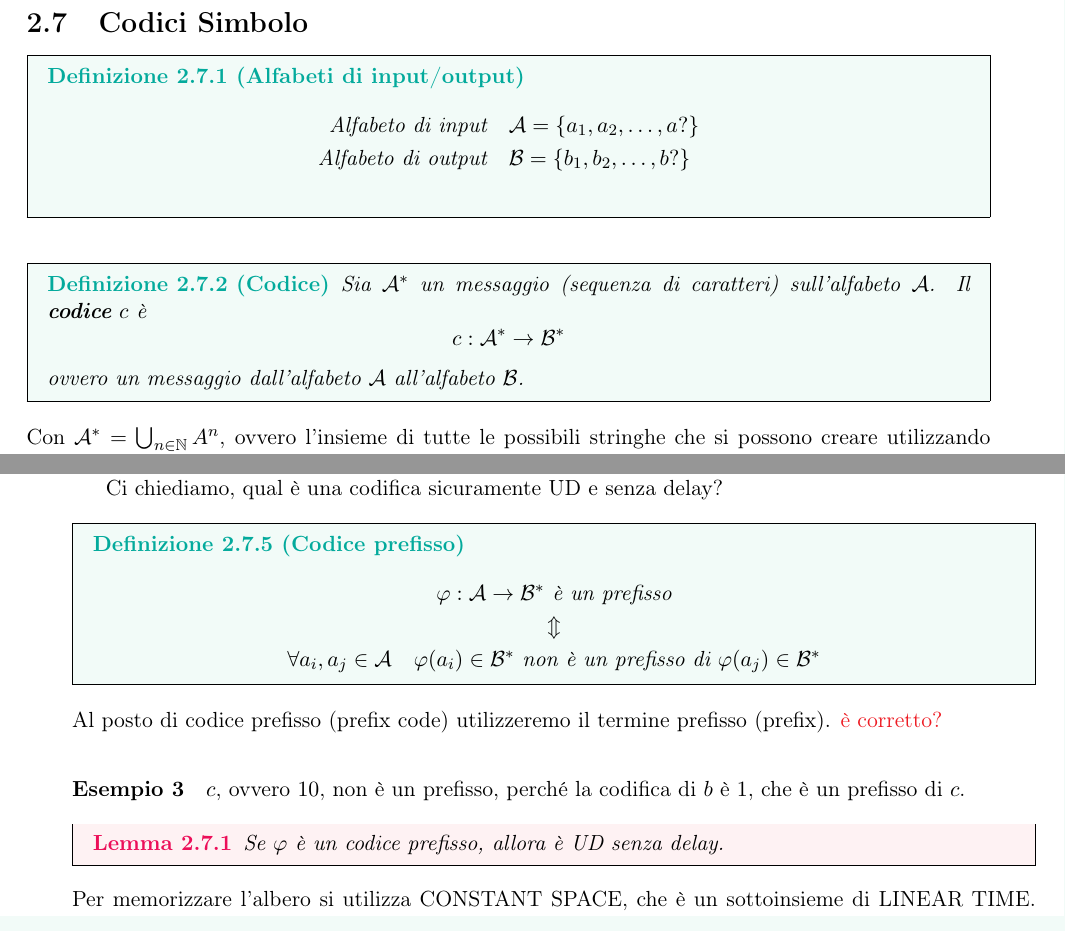
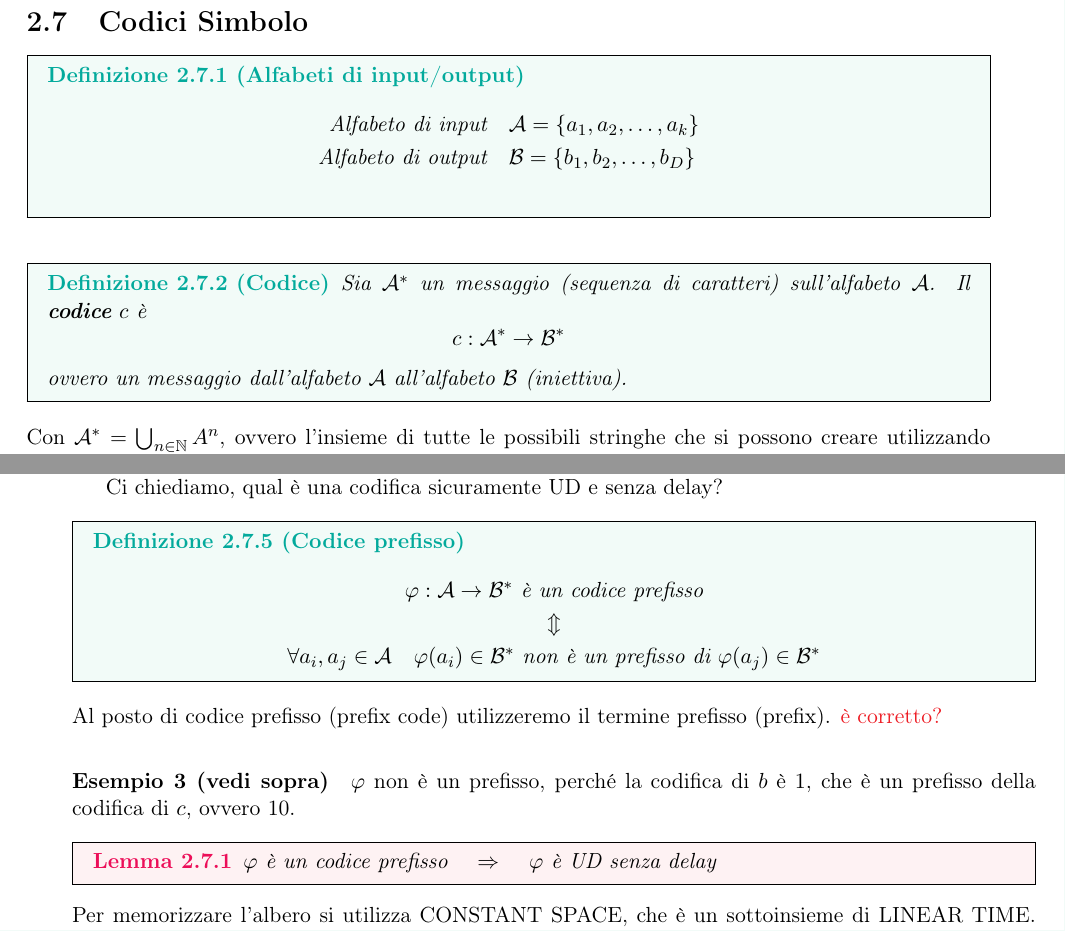
Before and after one commit to laravignotto/uni-complexity-and-information-theory, a LaTeX book (appunti-complessita.tex, which reads part1.tex): two parts of pages 10 and 11 of 17, joined at a grey line, cut so that both start at the same text. Compiled offline with pdfLaTeX.

Commit message:
fixed something in lesson 3 and 4

```diff
--- a/part1.tex
+++ b/part1.tex
@@ -170,8 +170,8 @@ Studiamo $\mathcal{H}(\{p,1-p\})$, con $0\leq p\leq 1$
 
 \begin{definition}[Alfabeti di input/output]
     \begin{align*}
-        \text{Alfabeto di input} \quad &\mathcal{A}=\{a_1,a_2,\dots,a?\}\\
-        \text{Alfabeto di output} \quad &\mathcal{B}=\{b_1,b_2,\dots,b?\}\\
+        \text{Alfabeto di input} \quad &\mathcal{A}=\{a_1,a_2,\dots,a_k\}\\
+        \text{Alfabeto di output} \quad &\mathcal{B}=\{b_1,b_2,\dots,b_D\}\\
     \end{align*}
 \end{definition}
 
@@ -180,7 +180,7 @@ Studiamo $\mathcal{H}(\{p,1-p\})$, con $0\leq p\leq 1$
     $$
         c:\mathcal{A}^*\to\mathcal{B}^*
     $$
-    ovvero un messaggio dall'alfabeto $\mathcal{A}$ all'alfabeto $\mathcal{B}$.
+    ovvero un messaggio dall'alfabeto $\mathcal{A}$ all'alfabeto $\mathcal{B}$ (iniettiva).
 \end{definition}
 Con $\mathcal{A}^*=\bigcup_{n\in\mathbb{N}}A^n$, ovvero l'insieme di tutte le possibili stringhe che si possono creare utilizzando l'alfabeto $\mathcal{A}$, compresa la stringa vuota.\medskip
 
@@ -288,17 +288,17 @@ Ci chiediamo, qual è una codifica sicuramente UD e senza delay?
 
 \begin{definition}[Codice prefisso]
     \begin{eqnarray*}
-        &\varphi : \mathcal{A} \to \mathcal{B}^* \text{ è un prefisso}&\\
+        &\varphi : \mathcal{A} \to \mathcal{B}^* \text{ è un codice prefisso}&\\
         &\Updownarrow&\\
         &\forall a_i,a_j\in\mathcal{A} \quad \varphi(a_i)\in\mathcal{B}^*\text{ non è un prefisso di }\varphi(a_j)\in\mathcal{B}^*&
     \end{eqnarray*}
 \end{definition}
 Al posto di codice prefisso (prefix code) utilizzeremo il termine prefisso (prefix). \textcolor{Red}{è corretto?}
 
-\paragraph{Esempio 3} $c$, ovvero $10$, non è un prefisso, perché la codifica di $b$ è $1$, che è un prefisso di $c$.
+\paragraph{Esempio 3 (vedi sopra)} $\varphi$ non è un prefisso, perché la codifica di $b$ è $1$, che è un prefisso della codifica di $c$, ovvero 10.
 
 \begin{lemma}
-    Se $\varphi$ è un codice prefisso, allora è UD senza delay.
+    $\varphi$ è un codice prefisso \quad $\Rightarrow$ \quad $\varphi$ è UD senza delay
 \end{lemma}
 Per memorizzare l'albero si utilizza CONSTANT SPACE, che è un sottoinsieme di LINEAR TIME. Ciò equivale a dire che è possibile computarlo con un automa.
 
```
Also changed, not shown: part1.tex (4 more changed lines).
